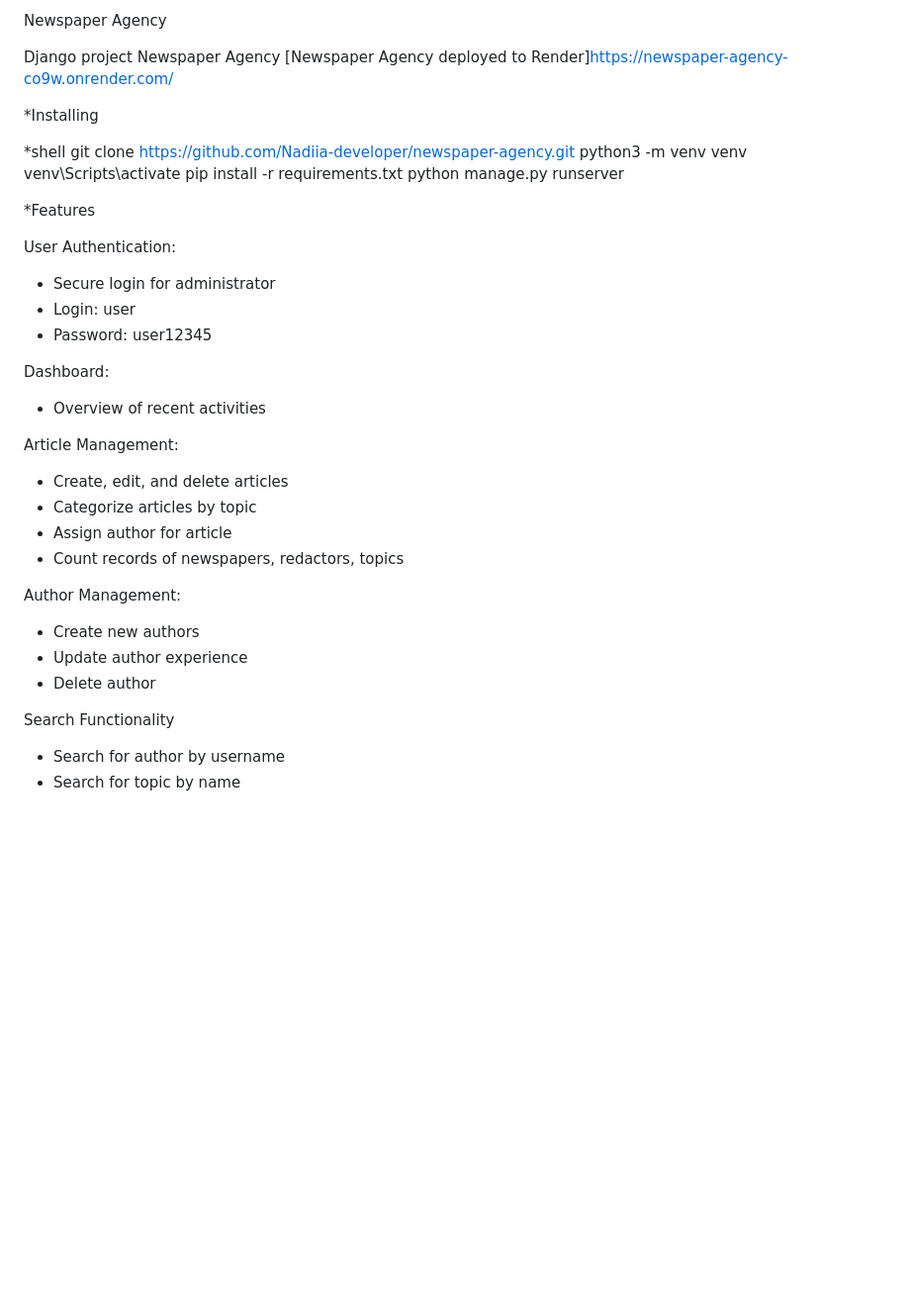
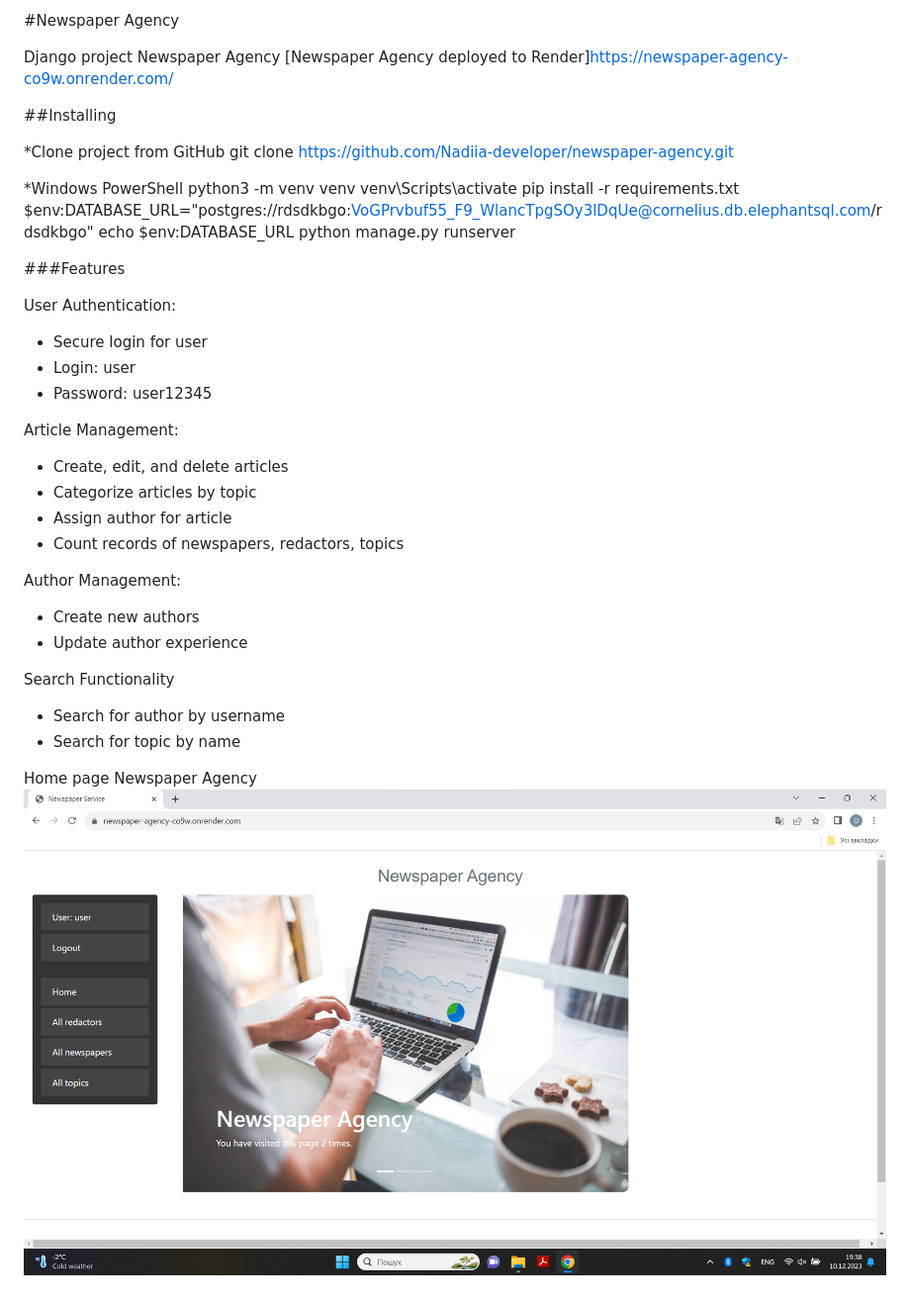
Before and after one commit to Nadiia-developer/newspaper-agency, a Markdown page: README.md, the part around the change. Shown: that part at 99% size. Rendered like a GitHub page; pictures changed too: home-page-newspaper-agency.png (added); blank space fills up the shorter version.

Commit message:
Update README.md, add image home page

```diff
--- a/README.md
+++ b/README.md
@@ -1,26 +1,27 @@
-Newspaper Agency
+#Newspaper Agency
 
 Django project Newspaper Agency
 [Newspaper Agency deployed to Render]https://newspaper-agency-co9w.onrender.com/
 
-*Installing
+##Installing
 
-*shell
+*Clone project from GitHub
 git clone https://github.com/Nadiia-developer/newspaper-agency.git
+
+*Windows PowerShell
 python3 -m venv venv
 venv\Scripts\activate
 pip install -r requirements.txt
+$env:DATABASE_URL="postgres://rdsdkbgo:VoGPrvbuf55_F9_WlancTpgSOy3lDqUe@cornelius.db.elephantsql.com/rdsdkbgo"
+echo $env:DATABASE_URL
 python manage.py runserver
 
-*Features
+###Features
 
 User Authentication:
-- Secure login for administrator
+- Secure login for user
 - Login: user
 - Password: user12345
-
-Dashboard:
-- Overview of recent activities
 
 Article Management:
 - Create, edit, and delete articles
@@ -31,8 +32,10 @@ Article Management:
 Author Management:
 - Create new authors
 - Update author experience
-- Delete author
 
 Search Functionality
 - Search for author by username
 - Search for topic by name
+
+Home page Newspaper Agency
+![home-page-newspaper-agency.png](home-page-newspaper-agency.png)
```
